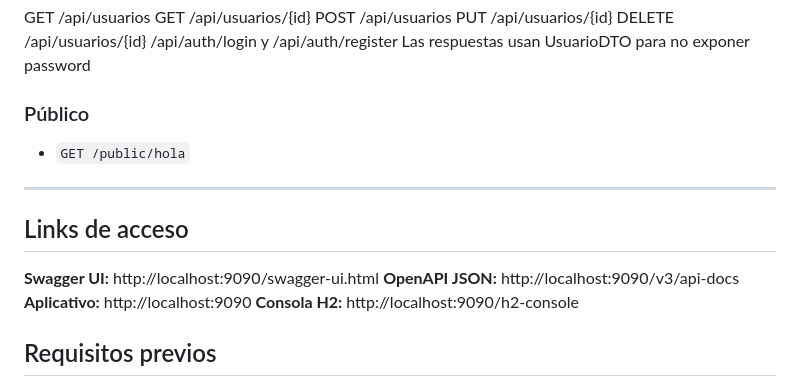
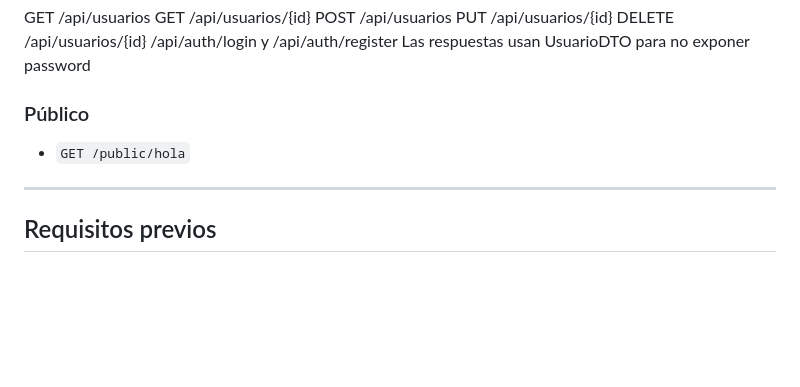
Before and after one commit to Maamartinezr/EFT_Backend-II, a Markdown page: README.md, the part around the change. Drawn GitHub-style; blank space fills up the shorter version.

Commit message:
Remove access links from README
Removed access links section from README

```diff
--- a/README.md
+++ b/README.md
@@ -401,17 +401,6 @@ Las respuestas usan UsuarioDTO para no exponer password
 
 ---
 
-## Links de acceso
-**Swagger UI:**
-http://localhost:9090/swagger-ui.html
-**OpenAPI JSON:**
-http://localhost:9090/v3/api-docs
-**Aplicativo:**
-http://localhost:9090
-**Consola H2:**
-http://localhost:9090/h2-console
-
-
 ## Requisitos previos
 
 - **Java 17**
```
